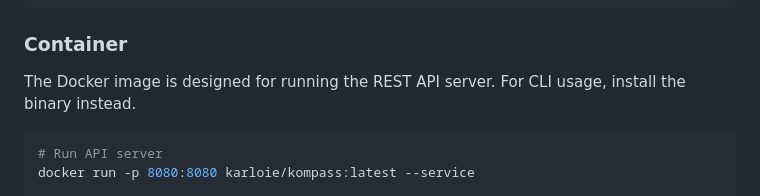
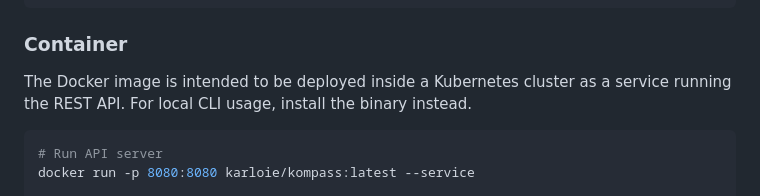
Before and after one commit to karloie/kompass, a Markdown page: README.md, the part around the change. Drawn GitHub-style.

Commit message:
docs: clarify container deployment intent

````diff
--- a/README.md
+++ b/README.md
@@ -155,7 +155,7 @@ sudo rpm -i kompass_<version>_linux_amd64.rpm
 
 ### Container
 
-The Docker image is designed for running the REST API server. For CLI usage, install the binary instead.
+The Docker image is intended to be deployed inside a Kubernetes cluster as a service running the REST API. For local CLI usage, install the binary instead.
 
 ```bash
 # Run API server
````
